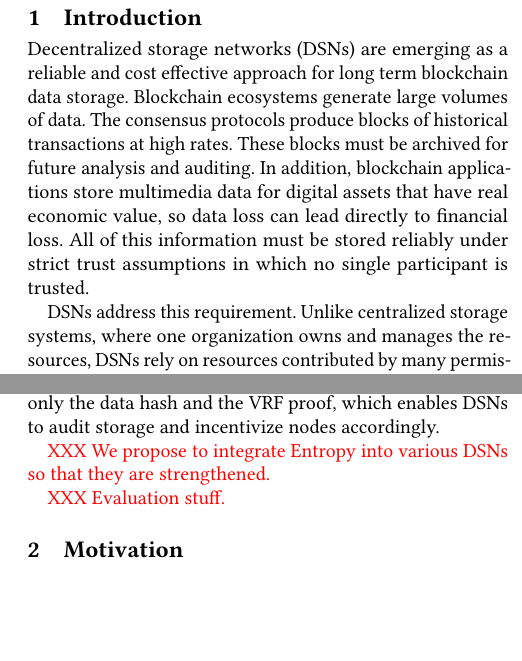
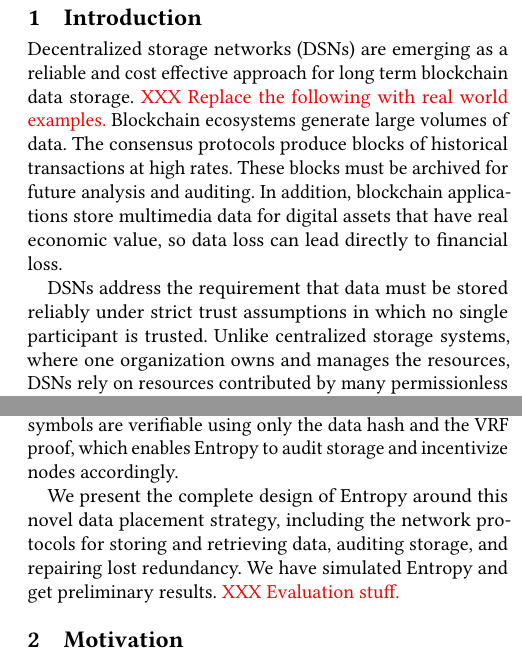
Before and after one commit to sgdxbc/new-entropy-paper, a LaTeX paper (paper.tex, which reads sections/intro.tex): two parts of the columns of pages 1 and 2 of 3, joined at a grey line, cut so that both start at the same text, the shorter picture padded with empty space. Compiled offline with pdfLaTeX.

Commit message:
intro: slight revise

```diff
--- a/sections/intro.tex
+++ b/sections/intro.tex
@@ -2,13 +2,13 @@
 \label{sec:intro}
 
 Decentralized storage networks (DSNs) are emerging as a reliable and cost effective approach for long term blockchain data storage.
+\xxx{Replace the following with real world examples.}
 Blockchain ecosystems generate large volumes of data.
 The consensus protocols produce blocks of historical transactions at high rates.
 These blocks must be archived for future analysis and auditing.
 In addition, blockchain applications store multimedia data for digital assets that have real economic value, so data loss can lead directly to financial loss.
-All of this information must be stored reliably under strict trust assumptions in which no single participant is trusted.
 
-DSNs address this requirement.
+DSNs address the requirement that data must be stored reliably under strict trust assumptions in which no single participant is trusted.
 Unlike centralized storage systems, where one organization owns and manages the resources, DSNs rely on resources contributed by many permissionless providers and coordinated by distributed protocols such as smart contracts executed on blockchains.
 Providers can join and leave the network at any time.
 DSNs can tolerate data loss on individual nodes caused by node churn, disk failures, and adversarial behavior.
@@ -54,8 +54,8 @@ The output is unpredictable to anyone without the secret key, yet efficiently ve
 Using VRF, \sys determines placement in a manner that adversaries cannot predict or manipulate, without requiring additional consistent on-chain state.
 The VRF output also determines the encoded symbols assigned to each node in a placement group.
 \sys further employs verifiable rateless erasure coding~\cite{verify-rateless-ec} to generate an unbounded stream of encoded symbols from each original block, so symbols assigned by VRF are distinct with high probability.
-These symbols are verifiable using only the data hash and the VRF proof, which enables DSNs to audit storage and incentivize nodes accordingly.
+These symbols are verifiable using only the data hash and the VRF proof, which enables \sys to audit storage and incentivize nodes accordingly.
 
-\xxx{We propose to integrate \sys into various DSNs so that they are strengthened.}
-
+We present the complete design of \sys around this novel data placement strategy, including the network protocols for storing and retrieving data, auditing storage, and repairing lost redundancy.
+We have simulated \sys and get preliminary results.
 \xxx{Evaluation stuff.}
```
Also changed, not shown: sections/intro.tex (4 more changed lines).
